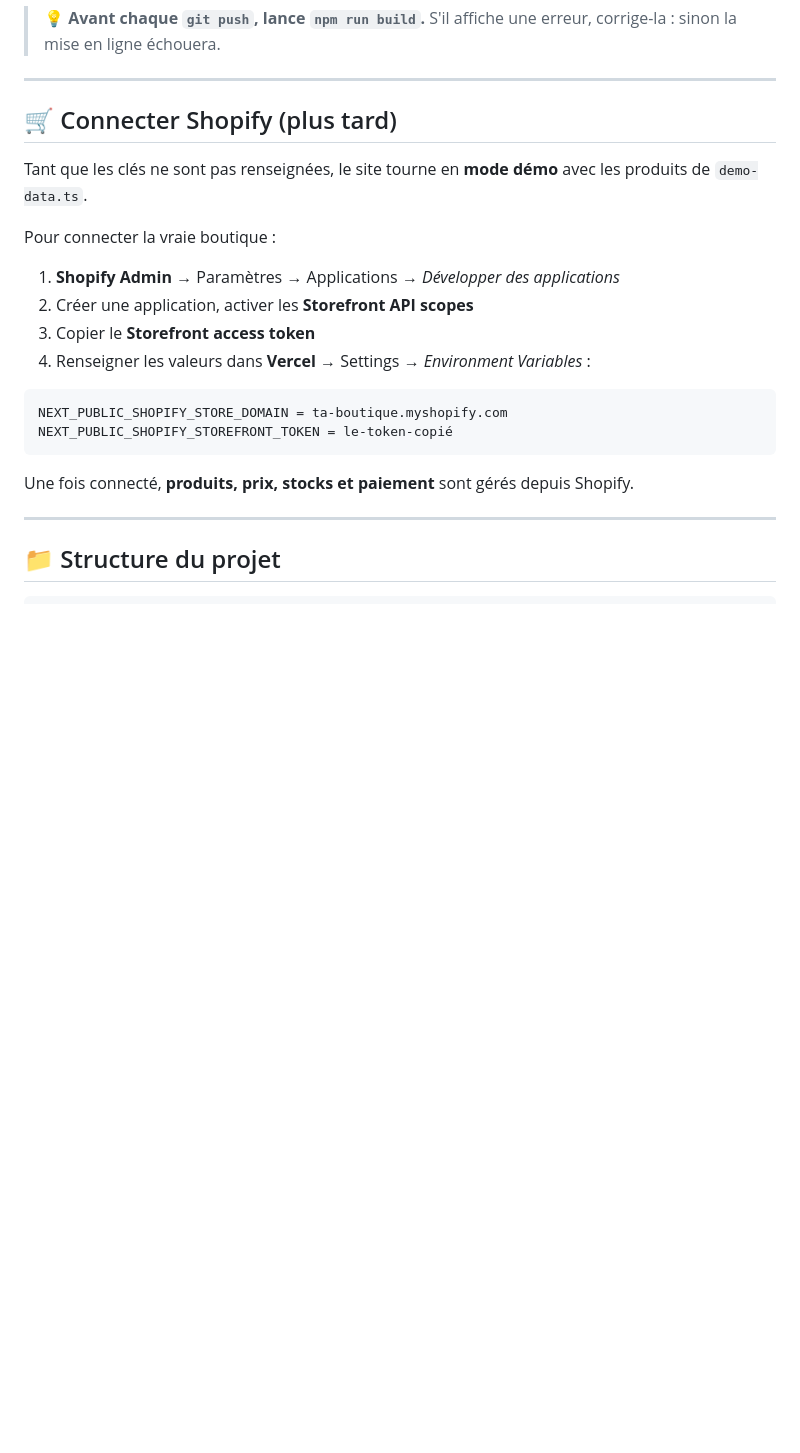
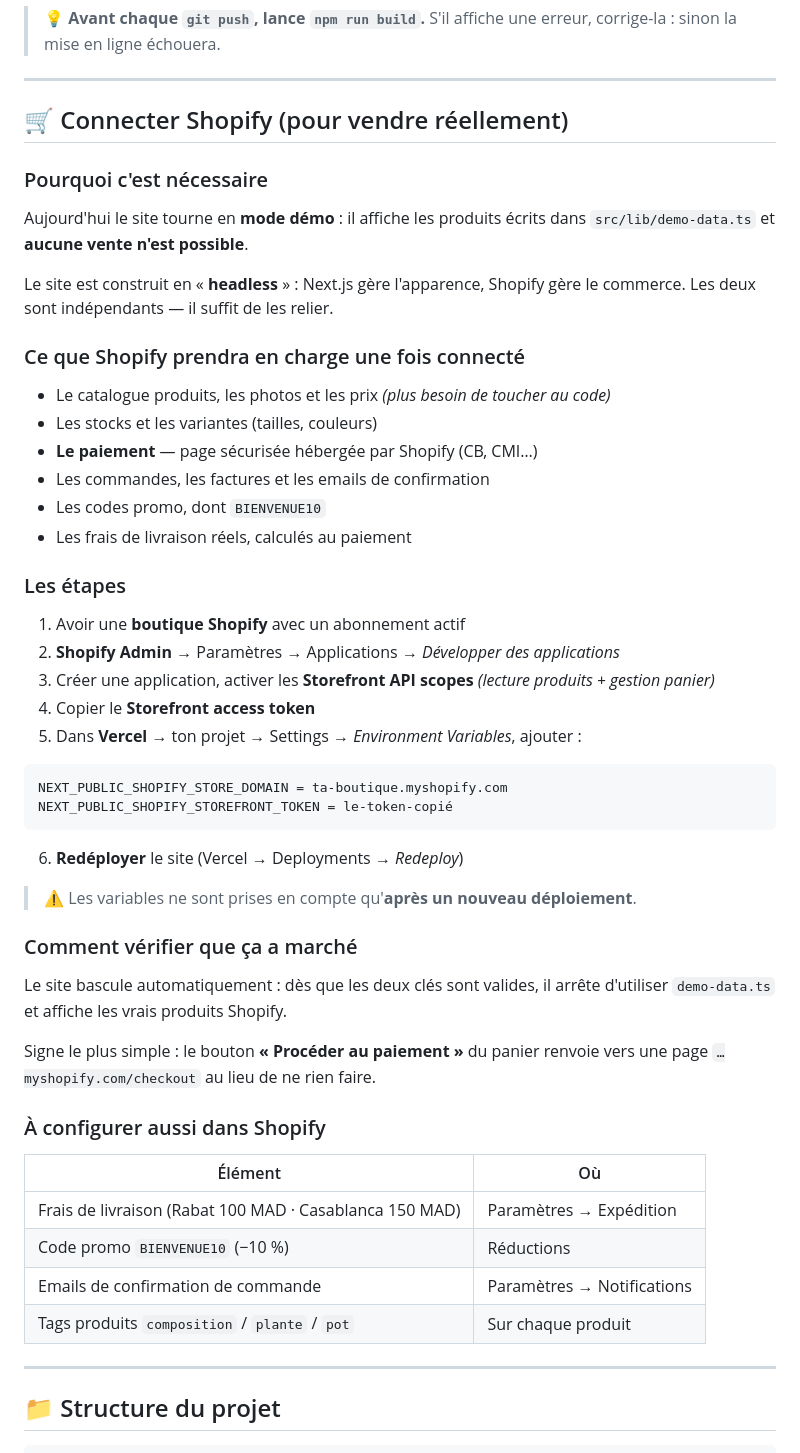
Before and after one commit to yassine2301/les-jardins-de-sofie, a Markdown page: README.md, the part around one of its changes. GitHub-like rendering; blank space fills up the shorter version.

````diff
--- a/README.md
+++ b/README.md
@@ -306,23 +327,58 @@ Le site se met à jour tout seul ~2 minutes plus tard.
 
 ---
 
-## 🛒 Connecter Shopify (plus tard)
+## 🛒 Connecter Shopify (pour vendre réellement)
 
-Tant que les clés ne sont pas renseignées, le site tourne en **mode démo** avec les produits de `demo-data.ts`.
+### Pourquoi c'est nécessaire
 
-Pour connecter la vraie boutique :
+Aujourd'hui le site tourne en **mode démo** : il affiche les produits écrits dans
+`src/lib/demo-data.ts` et **aucune vente n'est possible**.
 
-1. **Shopify Admin** → Paramètres → Applications → *Développer des applications*
-2. Créer une application, activer les **Storefront API scopes**
-3. Copier le **Storefront access token**
-4. Renseigner les valeurs dans **Vercel** → Settings → *Environment Variables* :
+Le site est construit en « **headless** » : Next.js gère l'apparence, Shopify gère
+le commerce. Les deux sont indépendants — il suffit de les relier.
+
+### Ce que Shopify prendra en charge une fois connecté
+
+- Le catalogue produits, les photos et les prix *(plus besoin de toucher au code)*
+- Les stocks et les variantes (tailles, couleurs)
+- **Le paiement** — page sécurisée hébergée par Shopify (CB, CMI…)
+- Les commandes, les factures et les emails de confirmation
+- Les codes promo, dont `BIENVENUE10`
+- Les frais de livraison réels, calculés au paiement
+
+### Les étapes
+
+1. Avoir une **boutique Shopify** avec un abonnement actif
+2. **Shopify Admin** → Paramètres → Applications → *Développer des applications*
+3. Créer une application, activer les **Storefront API scopes** *(lecture produits + gestion panier)*
+4. Copier le **Storefront access token**
+5. Dans **Vercel** → ton projet → Settings → *Environment Variables*, ajouter :
 
 ```
 NEXT_PUBLIC_SHOPIFY_STORE_DOMAIN = ta-boutique.myshopify.com
 NEXT_PUBLIC_SHOPIFY_STOREFRONT_TOKEN = le-token-copié
 ```
 
-Une fois connecté, **produits, prix, stocks et paiement** sont gérés depuis Shopify.
+6. **Redéployer** le site (Vercel → Deployments → *Redeploy*)
+
+> ⚠️ Les variables ne sont prises en compte qu'**après un nouveau déploiement**.
+
+### Comment vérifier que ça a marché
+
+Le site bascule automatiquement : dès que les deux clés sont valides, il arrête
+d'utiliser `demo-data.ts` et affiche les vrais produits Shopify.
+
+Signe le plus simple : le bouton **« Procéder au paiement »** du panier renvoie
+vers une page `…myshopify.com/checkout` au lieu de ne rien faire.
+
+### À configurer aussi dans Shopify
+
+| Élément | Où |
+|---|---|
+| Frais de livraison (Rabat 100 MAD · Casablanca 150 MAD) | Paramètres → Expédition |
+| Code promo `BIENVENUE10` (−10 %) | Réductions |
+| Emails de confirmation de commande | Paramètres → Notifications |
+| Tags produits `composition` / `plante` / `pot` | Sur chaque produit |
 
 ---
 
````
Also changed, not shown: other parts of README.md (+41 -6 lines).
